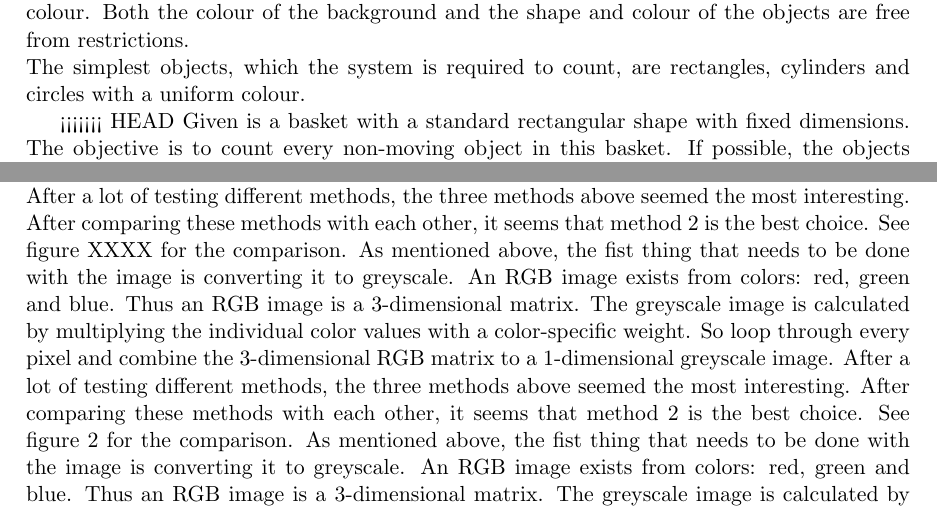
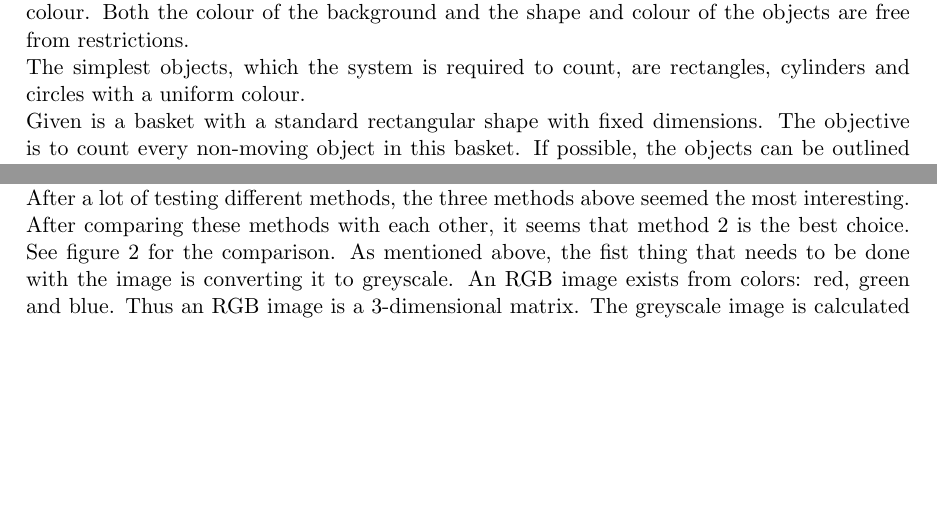
Before and after one commit to benfidlers/peno3_esat1, a LaTeX document (Verslag.tex): two parts of pages 7 and 10 of 16 before the commit and two parts of pages 7 and 10 of 15 after it, joined at a grey line, cut so that both start at the same text, the shorter picture padded with empty space. Compiled offline with pdfLaTeX.

Commit message:
Update Verslag.tex

```diff
--- a/Verslag.tex
+++ b/Verslag.tex
@@ -46,7 +46,6 @@ These methods, while being the core of the solution, are fairly simple to implem
 \hspace{\parindent} Object counting as explained and demonstrated in this report, requires a system which can count objects on a plain background in real time. These objects can vary in shape and colour. Both the colour of the background and the shape and colour of the objects are free from restrictions.\\
 The simplest objects, which the system is required to count, are rectangles, cylinders and circles with a uniform colour.
 
-<<<<<<< HEAD
 \noindent Given is a basket with a standard rectangular shape with fixed dimensions. The objective is to count every non-moving object in this basket. If possible, the objects can be outlined by the system, as shown in Figure ~\ref{fig:example}. An optional objective is to be able to measure the circumference of the objects in the basket.\\
 
 \noindent The system used should be based on colour and depth images. The used objects don't have the same colour as the basket and/or have a noticeable depth. Otherwise the camera can't notice the objects. the project has to be made with a budget of \euro 250.\\
@@ -90,7 +89,6 @@ Disadvantages: There needs to be an image of the empty background. Note that the
 \\Advantages: It is very good in detecting objects, not being based on colour or shape.
 \\Disadvantages: There needs to be an image of the empty background. Note that the lighting conditions have to be unaffected inbetween taking the needed pictures for this algorithm.
 \paragraph{Implementation}\mbox{}\\
-After a lot of testing different methods, the three methods above seemed the most interesting. After comparing these methods with each other, it seems that method 2 is the best choice. See figure XXXX for the comparison. As mentioned above, the fist thing that needs to be done with the image is converting it to greyscale. An RGB image exists from colors: red, green and blue. Thus an RGB image is a 3-dimensional matrix. The greyscale image is calculated by multiplying the individual color values with a color-specific weight. So loop through every pixel and combine the 3-dimensional RGB matrix to a 1-dimensional greyscale image.
 After a lot of testing different methods, the three methods above seemed the most interesting. After comparing these methods with each other, it seems that method 2 is the best choice. See figure \ref{fig:comparison_methods} for the comparison. As mentioned above, the fist thing that needs to be done with the image is converting it to greyscale. An RGB image exists from colors: red, green and blue. Thus an RGB image is a 3-dimensional matrix. The greyscale image is calculated by multiplying the individual color values with a color-specific weight. So loop through every pixel and combine the 3-dimensional RGB matrix to a 1-dimensional greyscale image.
 \begin{figure}[h]
 	\center
```
